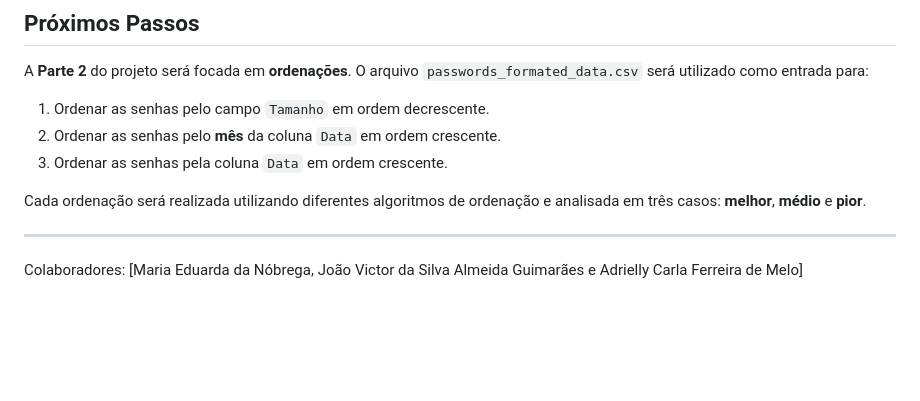
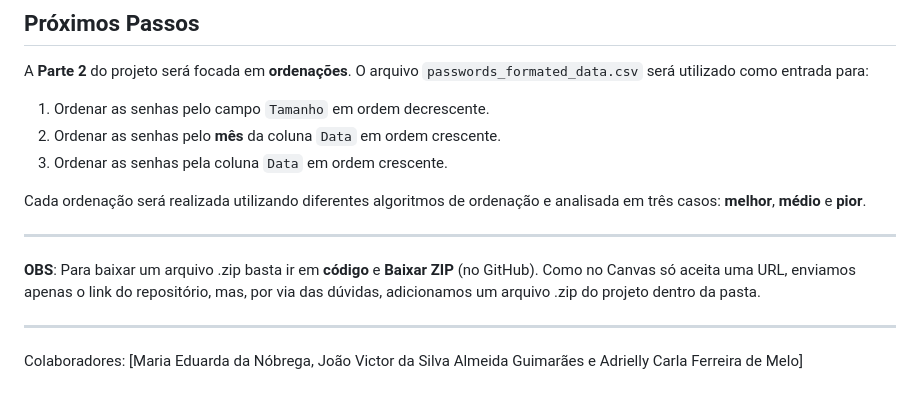
Before and after one commit to eduardanb/Projeto-LEDA, a Markdown page: README.md, the part around the change. Drawn GitHub-style; blank space fills up the shorter version.

```diff
--- a/README.md
+++ b/README.md
@@ -188,5 +188,7 @@ A **Parte 2** do projeto será focada em **ordenações**. O arquivo `passwords_
 Cada ordenação será realizada utilizando diferentes algoritmos de ordenação e analisada em três casos: **melhor**, **médio** e **pior**.
 
 ---
+**OBS**: Para baixar um arquivo .zip basta ir em **código** e **Baixar ZIP** (no GitHub). Como no Canvas só aceita uma URL, enviamos apenas o link do repositório, mas, por via das dúvidas, adicionamos um arquivo .zip do projeto dentro da pasta.
 
+---
 Colaboradores: [Maria Eduarda da Nóbrega, João Victor da Silva Almeida Guimarães e Adrielly Carla Ferreira de Melo]
```
